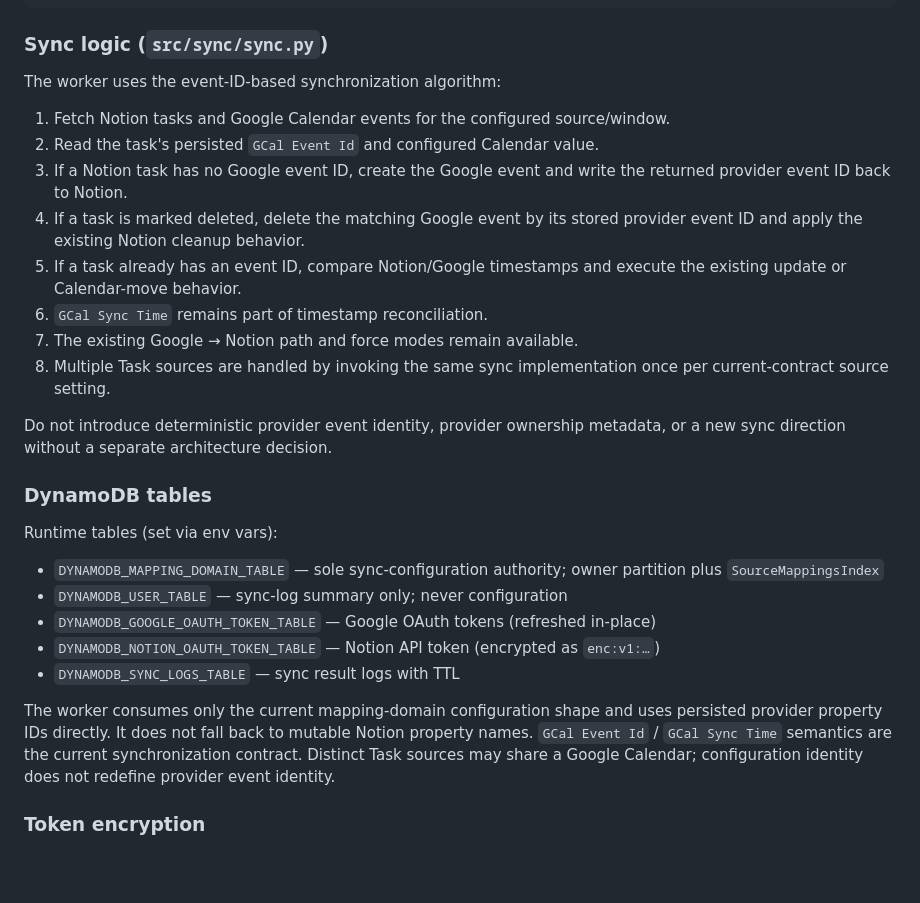
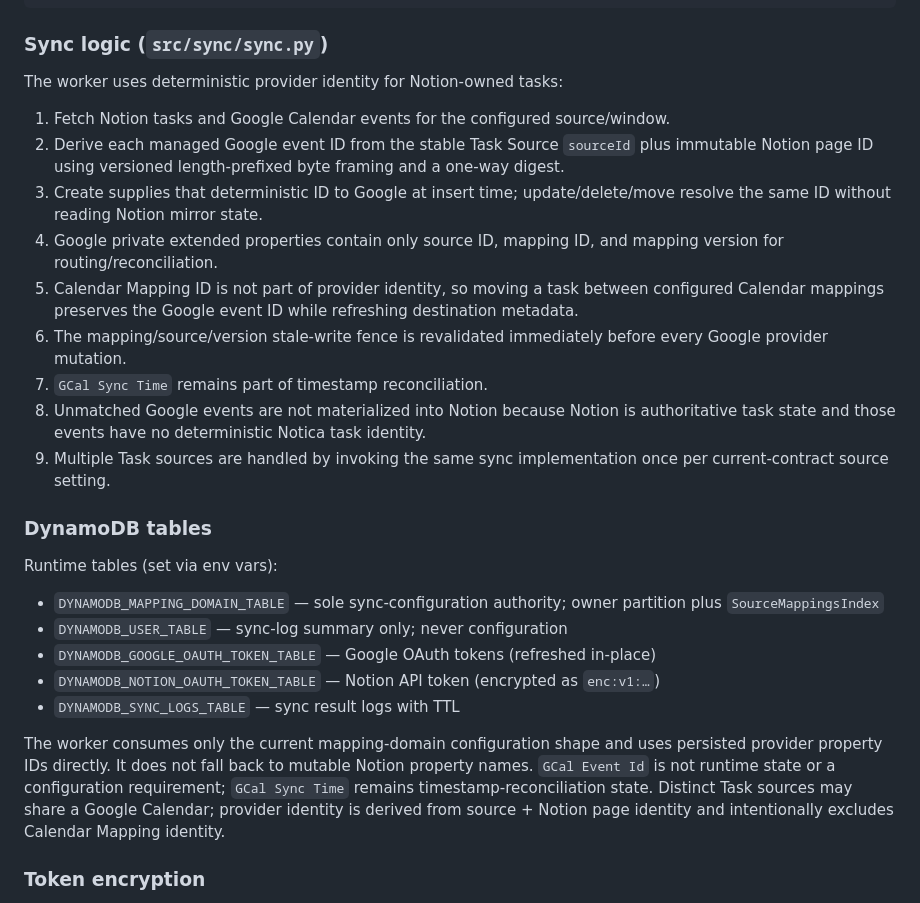
Before and after one commit to HUIXIN-TW/NotionSyncGCal, a Markdown page: CLAUDE.md, the part around the change. Rendered like a GitHub page; blank space fills up the shorter version.

Commit message:
docs(agent): align deterministic identity guidance

```diff
--- a/CLAUDE.md
+++ b/CLAUDE.md
@@ -63,18 +63,17 @@ Lambda trigger
 
 ### Sync logic (`src/sync/sync.py`)
 
-The worker uses the event-ID-based synchronization algorithm:
+The worker uses deterministic provider identity for Notion-owned tasks:
 
 1. Fetch Notion tasks and Google Calendar events for the configured source/window.
-2. Read the task's persisted `GCal Event Id` and configured Calendar value.
-3. If a Notion task has no Google event ID, create the Google event and write the returned provider event ID back to Notion.
-4. If a task is marked deleted, delete the matching Google event by its stored provider event ID and apply the existing Notion cleanup behavior.
-5. If a task already has an event ID, compare Notion/Google timestamps and execute the existing update or Calendar-move behavior.
-6. `GCal Sync Time` remains part of timestamp reconciliation.
-7. The existing Google → Notion path and force modes remain available.
-8. Multiple Task sources are handled by invoking the same sync implementation once per current-contract source setting.
-
-Do not introduce deterministic provider event identity, provider ownership metadata, or a new sync direction without a separate architecture decision.
+2. Derive each managed Google event ID from the stable Task Source `sourceId` plus immutable Notion page ID using versioned length-prefixed byte framing and a one-way digest.
+3. Create supplies that deterministic ID to Google at insert time; update/delete/move resolve the same ID without reading Notion mirror state.
+4. Google private extended properties contain only source ID, mapping ID, and mapping version for routing/reconciliation.
+5. Calendar Mapping ID is not part of provider identity, so moving a task between configured Calendar mappings preserves the Google event ID while refreshing destination metadata.
+6. The mapping/source/version stale-write fence is revalidated immediately before every Google provider mutation.
+7. `GCal Sync Time` remains part of timestamp reconciliation.
+8. Unmatched Google events are not materialized into Notion because Notion is authoritative task state and those events have no deterministic Notica task identity.
+9. Multiple Task sources are handled by invoking the same sync implementation once per current-contract source setting.
 
 ### DynamoDB tables
 
@@ -86,7 +85,7 @@ Runtime tables (set via env vars):
 - `DYNAMODB_NOTION_OAUTH_TOKEN_TABLE` — Notion API token (encrypted as `enc:v1:…`)
 - `DYNAMODB_SYNC_LOGS_TABLE` — sync result logs with TTL
 
-The worker consumes only the current mapping-domain configuration shape and uses persisted provider property IDs directly. It does not fall back to mutable Notion property names. `GCal Event Id` / `GCal Sync Time` semantics are the current synchronization contract. Distinct Task sources may share a Google Calendar; configuration identity does not redefine provider event identity.
+The worker consumes only the current mapping-domain configuration shape and uses persisted provider property IDs directly. It does not fall back to mutable Notion property names. `GCal Event Id` is not runtime state or a configuration requirement; `GCal Sync Time` remains timestamp-reconciliation state. Distinct Task sources may share a Google Calendar; provider identity is derived from source + Notion page identity and intentionally excludes Calendar Mapping identity.
 
 ### Token encryption
 
```
